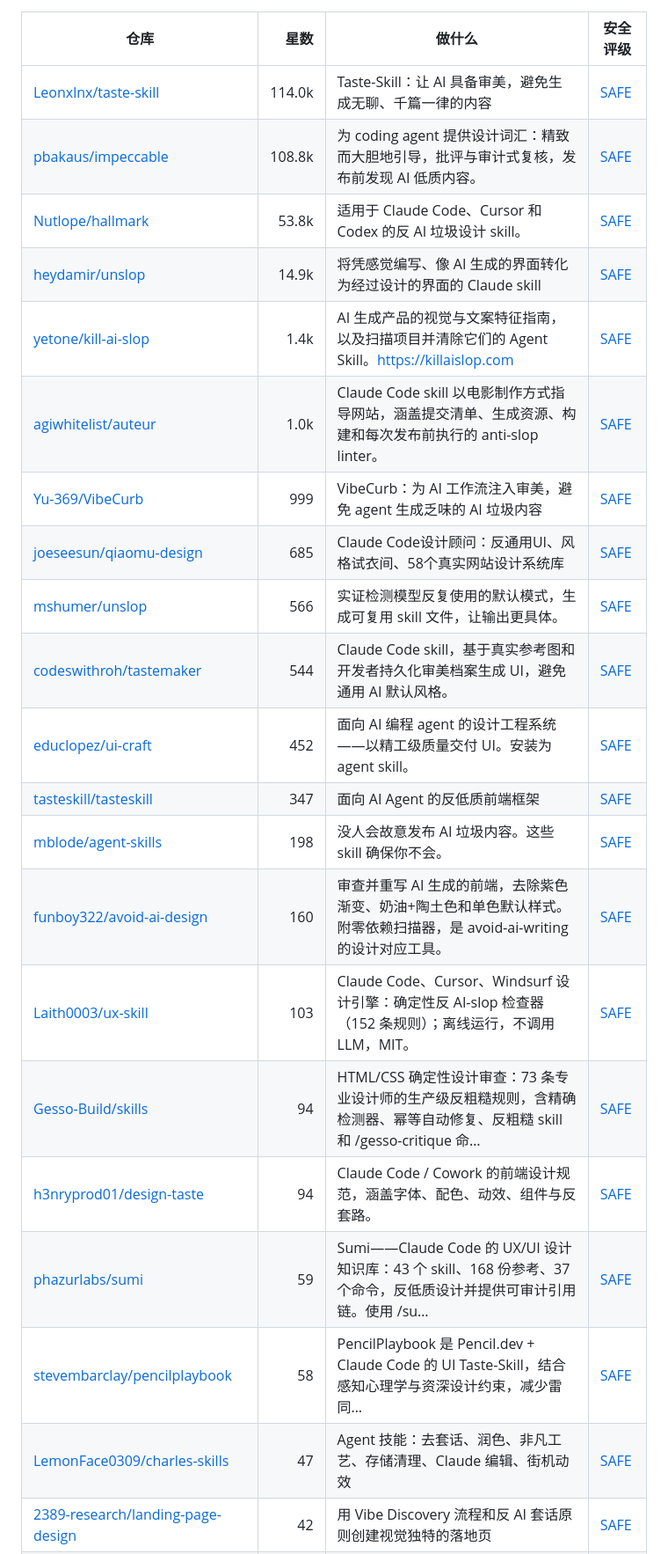
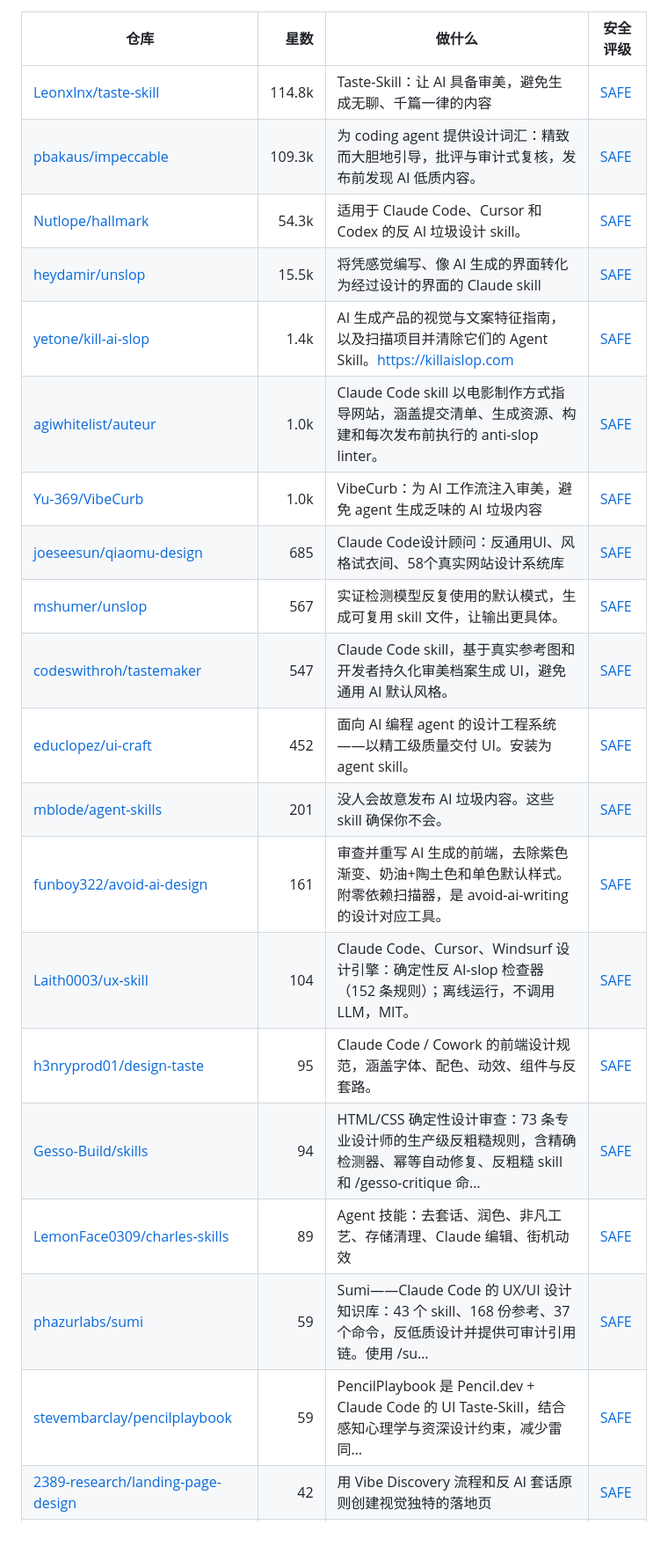
Before and after one commit to zhuyansen/awesome-humanizer-skills, a Markdown page: README.zh-CN.md, the part around one of its changes. Shown at 88% size. Rendered like a GitHub page; blank space fills up the shorter version.

```diff
--- a/README.zh-CN.md
+++ b/README.zh-CN.md
@@ -425,26 +427,25 @@
 
 | 仓库 | 星数 | 做什么 | 安全评级 |
 |---|---:|---|---|
-| [Leonxlnx/taste-skill](https://github.com/Leonxlnx/taste-skill) | 114.0k | Taste-Skill：让 AI 具备审美，避免生成无聊、千篇一律的内容 | [SAFE](https://agentskillshub.top/skill/Leonxlnx/taste-skill/) |
-| [pbakaus/impeccable](https://github.com/pbakaus/impeccable) | 108.8k | 为 coding agent 提供设计词汇：精致而大胆地引导，批评与审计式复核，发布前发现 AI 低质内容。 | [SAFE](https://agentskillshub.top/skill/pbakaus/impeccable/) |
-| [Nutlope/hallmark](https://github.com/Nutlope/hallmark) | 53.8k | 适用于 Claude Code、Cursor 和 Codex 的反 AI 垃圾设计 skill。 | [SAFE](https://agentskillshub.top/skill/Nutlope/hallmark/) |
-| [heydamir/unslop](https://github.com/heydamir/unslop) | 14.9k | 将凭感觉编写、像 AI 生成的界面转化为经过设计的界面的 Claude skill | [SAFE](https://agentskillshub.top/skill/heydamir/unslop/) |
+| [Leonxlnx/taste-skill](https://github.com/Leonxlnx/taste-skill) | 114.8k | Taste-Skill：让 AI 具备审美，避免生成无聊、千篇一律的内容 | [SAFE](https://agentskillshub.top/skill/Leonxlnx/taste-skill/) |
+| [pbakaus/impeccable](https://github.com/pbakaus/impeccable) | 109.3k | 为 coding agent 提供设计词汇：精致而大胆地引导，批评与审计式复核，发布前发现 AI 低质内容。 | [SAFE](https://agentskillshub.top/skill/pbakaus/impeccable/) |
+| [Nutlope/hallmark](https://github.com/Nutlope/hallmark) | 54.3k | 适用于 Claude Code、Cursor 和 Codex 的反 AI 垃圾设计 skill。 | [SAFE](https://agentskillshub.top/skill/Nutlope/hallmark/) |
+| [heydamir/unslop](https://github.com/heydamir/unslop) | 15.5k | 将凭感觉编写、像 AI 生成的界面转化为经过设计的界面的 Claude skill | [SAFE](https://agentskillshub.top/skill/heydamir/unslop/) |
 | [yetone/kill-ai-slop](https://github.com/yetone/kill-ai-slop) | 1.4k | AI 生成产品的视觉与文案特征指南，以及扫描项目并清除它们的 Agent Skill。https://killaislop.com | [SAFE](https://agentskillshub.top/skill/yetone/kill-ai-slop/) |
 | [agiwhitelist/auteur](https://github.com/agiwhitelist/auteur) | 1.0k | Claude Code skill 以电影制作方式指导网站，涵盖提交清单、生成资源、构建和每次发布前执行的 anti-slop linter。 | [SAFE](https://agentskillshub.top/skill/agiwhitelist/auteur/) |
-| [Yu-369/VibeCurb](https://github.com/Yu-369/VibeCurb) | 999 | VibeCurb：为 AI 工作流注入审美，避免 agent 生成乏味的 AI 垃圾内容 | [SAFE](https://agentskillshub.top/skill/Yu-369/VibeCurb/) |
+| [Yu-369/VibeCurb](https://github.com/Yu-369/VibeCurb) | 1.0k | VibeCurb：为 AI 工作流注入审美，避免 agent 生成乏味的 AI 垃圾内容 | [SAFE](https://agentskillshub.top/skill/Yu-369/VibeCurb/) |
 | [joeseesun/qiaomu-design](https://github.com/joeseesun/qiaomu-design) | 685 | Claude Code设计顾问：反通用UI、风格试衣间、58个真实网站设计系统库 | [SAFE](https://agentskillshub.top/skill/joeseesun/qiaomu-design/) |
-| [mshumer/unslop](https://github.com/mshumer/unslop) | 566 | 实证检测模型反复使用的默认模式，生成可复用 skill 文件，让输出更具体。 | [SAFE](https://agentskillshub.top/skill/mshumer/unslop/) |
-| [codeswithroh/tastemaker](https://github.com/codeswithroh/tastemaker) | 544 | Claude Code skill，基于真实参考图和开发者持久化审美档案生成 UI，避免通用 AI 默认风格。 | [SAFE](https://agentskillshub.top/skill/codeswithroh/tastemaker/) |
+| [mshumer/unslop](https://github.com/mshumer/unslop) | 567 | 实证检测模型反复使用的默认模式，生成可复用 skill 文件，让输出更具体。 | [SAFE](https://agentskillshub.top/skill/mshumer/unslop/) |
+| [codeswithroh/tastemaker](https://github.com/codeswithroh/tastemaker) | 547 | Claude Code skill，基于真实参考图和开发者持久化审美档案生成 UI，避免通用 AI 默认风格。 | [SAFE](https://agentskillshub.top/skill/codeswithroh/tastemaker/) |
 | [educlopez/ui-craft](https://github.com/educlopez/ui-craft) | 452 | 面向 AI 编程 agent 的设计工程系统——以精工级质量交付 UI。安装为 agent skill。 | [SAFE](https://agentskillshub.top/skill/educlopez/ui-craft/) |
-| [tasteskill/tasteskill](https://github.com/tasteskill/tasteskill) | 347 | 面向 AI Agent 的反低质前端框架 | [SAFE](https://agentskillshub.top/skill/tasteskill/tasteskill/) |
-| [mblode/agent-skills](https://github.com/mblode/agent-skills) | 198 | 没人会故意发布 AI 垃圾内容。这些 skill 确保你不会。 | [SAFE](https://agentskillshub.top/skill/mblode/agent-skills/) |
-| [funboy322/avoid-ai-design](https://github.com/funboy322/avoid-ai-design) | 160 | 审查并重写 AI 生成的前端，去除紫色渐变、奶油+陶土色和单色默认样式。附零依赖扫描器，是 avoid-ai-writing 的设计对应工具。 | [SAFE](https://agentskillshub.top/skill/funboy322/avoid-ai-design/) |
-| [Laith0003/ux-skill](https://github.com/Laith0003/ux-skill) | 103 | Claude Code、Cursor、Windsurf 设计引擎：确定性反 AI-slop 检查器（152 条规则）；离线运行，不调用 LLM，MIT。 | [SAFE](https://agentskillshub.top/skill/Laith0003/ux-skill/) |
+| [mblode/agent-skills](https://github.com/mblode/agent-skills) | 201 | 没人会故意发布 AI 垃圾内容。这些 skill 确保你不会。 | [SAFE](https://agentskillshub.top/skill/mblode/agent-skills/) |
+| [funboy322/avoid-ai-design](https://github.com/funboy322/avoid-ai-design) | 161 | 审查并重写 AI 生成的前端，去除紫色渐变、奶油+陶土色和单色默认样式。附零依赖扫描器，是 avoid-ai-writing 的设计对应工具。 | [SAFE](https://agentskillshub.top/skill/funboy322/avoid-ai-design/) |
+| [Laith0003/ux-skill](https://github.com/Laith0003/ux-skill) | 104 | Claude Code、Cursor、Windsurf 设计引擎：确定性反 AI-slop 检查器（152 条规则）；离线运行，不调用 LLM，MIT。 | [SAFE](https://agentskillshub.top/skill/Laith0003/ux-skill/) |
+| [h3nryprod01/design-taste](https://github.com/h3nryprod01/design-taste) | 95 | Claude Code / Cowork 的前端设计规范，涵盖字体、配色、动效、组件与反套路。 | [SAFE](https://agentskillshub.top/skill/h3nryprod01/design-taste/) |
 | [Gesso-Build/skills](https://github.com/Gesso-Build/skills) | 94 | HTML/CSS 确定性设计审查：73 条专业设计师的生产级反粗糙规则，含精确检测器、幂等自动修复、反粗糙 skill 和 /gesso-critique 命… | [SAFE](https://agentskillshub.top/skill/Gesso-Build/skills/) |
-| [h3nryprod01/design-taste](https://github.com/h3nryprod01/design-taste) | 94 | Claude Code / Cowork 的前端设计规范，涵盖字体、配色、动效、组件与反套路。 | [SAFE](https://agentskillshub.top/skill/h3nryprod01/design-taste/) |
+| [LemonFace0309/charles-skills](https://github.com/LemonFace0309/charles-skills) | 89 | Agent 技能：去套话、润色、非凡工艺、存储清理、Claude 编辑、街机动效 | [SAFE](https://agentskillshub.top/skill/LemonFace0309/charles-skills/) |
 | [phazurlabs/sumi](https://github.com/phazurlabs/sumi) | 59 | Sumi——Claude Code 的 UX/UI 设计知识库：43 个 skill、168 份参考、37 个命令，反低质设计并提供可审计引用链。使用 /su… | [SAFE](https://agentskillshub.top/skill/phazurlabs/sumi/) |
-| [stevembarclay/pencilplaybook](https://github.com/stevembarclay/pencilplaybook) | 58 | PencilPlaybook 是 Pencil.dev + Claude Code 的 UI Taste-Skill，结合感知心理学与资深设计约束，减少雷同… | [SAFE](https://agentskillshub.top/skill/stevembarclay/pencilplaybook/) |
-| [LemonFace0309/charles-skills](https://github.com/LemonFace0309/charles-skills) | 47 | Agent 技能：去套话、润色、非凡工艺、存储清理、Claude 编辑、街机动效 | [SAFE](https://agentskillshub.top/skill/LemonFace0309/charles-skills/) |
+| [stevembarclay/pencilplaybook](https://github.com/stevembarclay/pencilplaybook) | 59 | PencilPlaybook 是 Pencil.dev + Claude Code 的 UI Taste-Skill，结合感知心理学与资深设计约束，减少雷同… | [SAFE](https://agentskillshub.top/skill/stevembarclay/pencilplaybook/) |
 | [2389-research/landing-page-design](https://github.com/2389-research/landing-page-design) | 42 | 用 Vibe Discovery 流程和反 AI 套话原则创建视觉独特的落地页 | [SAFE](https://agentskillshub.top/skill/2389-research/landing-page-design/) |
 | [nghiahsgs/skills-slides](https://github.com/nghiahsgs/skills-slides) | 36 | 5万多个独特 HTML 演示设计。零依赖。拒绝 AI 垃圾风。Claude Code skill。 | [SAFE](https://agentskillshub.top/skill/nghiahsgs/skills-slides/) |
 | [sva-admin/sv-academy-prom-design](https://github.com/sva-admin/sv-academy-prom-design) | 30 | Claude Code、Cowork 和 Cursor 的设计风格。Prom 是泰语“准备好”的意思。免费学习：loop.sv-academy.org | [SAFE](https://agentskillshub.top/skill/sva-admin/sv-academy-prom-design/) |
```
Also changed, not shown: other parts of README.zh-CN.md (+55 -53 lines), README.md (+68 -67 lines), assets/previews/NOTICE.md (+1 -0 lines), assets/previews/anhnx000__viet-nhu-nguoi.jpg (added), 2 other files.
